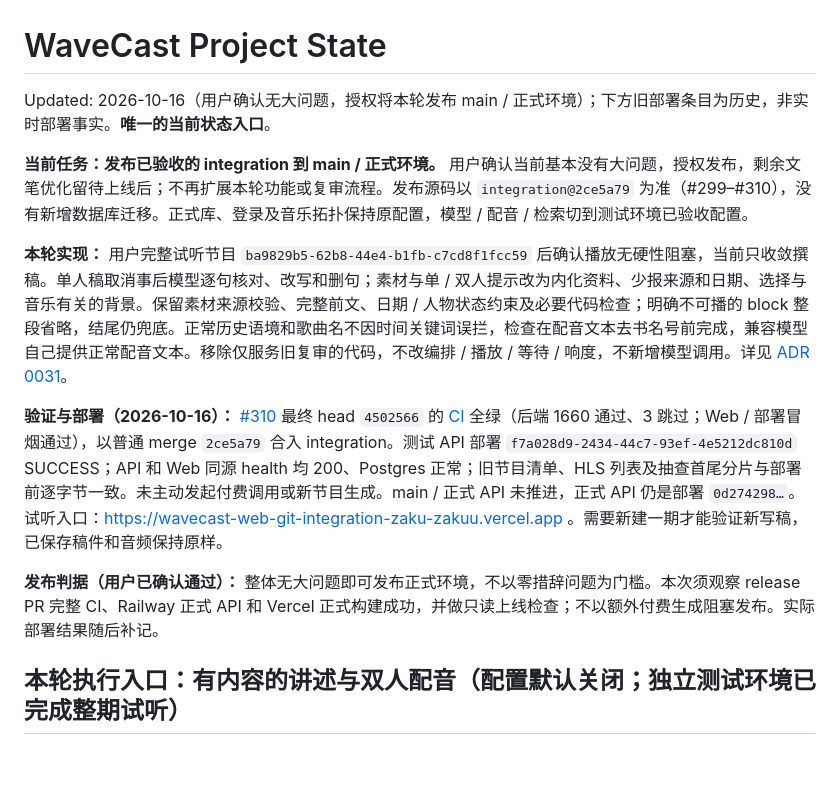
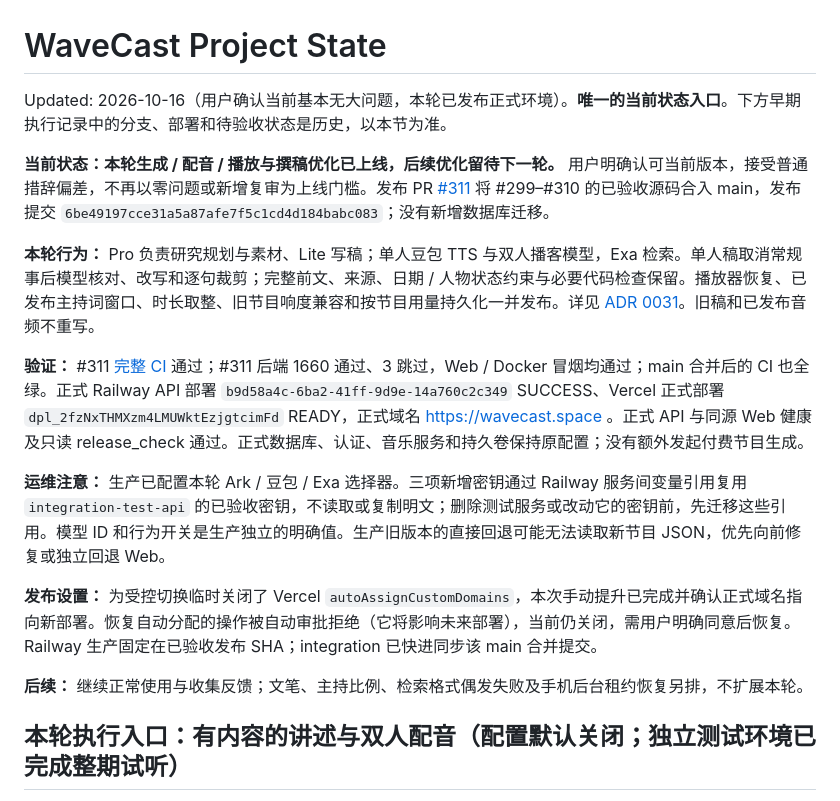
Before and after one commit to ZakuZakuu/wavecast, a Markdown page: docs/PROJECT_STATE.md, the part around the change. Rendered like a GitHub page; blank space fills up the shorter version.

Commit message:
Record verified production release and deployment settings

```diff
--- a/docs/PROJECT_STATE.md
+++ b/docs/PROJECT_STATE.md
@@ -1,14 +1,18 @@
 # WaveCast Project State
 
-Updated: 2026-10-16（用户确认无大问题，授权将本轮发布 main / 正式环境）；下方旧部署条目为历史，非实时部署事实。**唯一的当前状态入口**。
+Updated: 2026-10-16（用户确认当前基本无大问题，本轮已发布正式环境）。**唯一的当前状态入口**。下方早期执行记录中的分支、部署和待验收状态是历史，以本节为准。
 
-**当前任务：发布已验收的 integration 到 main / 正式环境。** 用户确认当前基本没有大问题，授权发布，剩余文笔优化留待上线后；不再扩展本轮功能或复审流程。发布源码以 `integration@2ce5a79` 为准（#299–#310），没有新增数据库迁移。正式库、登录及音乐拓扑保持原配置，模型 / 配音 / 检索切到测试环境已验收配置。
+**当前状态：本轮生成 / 配音 / 播放与撰稿优化已上线，后续优化留待下一轮。** 用户明确认可当前版本，接受普通措辞偏差，不再以零问题或新增复审为上线门槛。发布 PR [#311](https://github.com/ZakuZakuu/wavecast/pull/311) 将 #299–#310 的已验收源码合入 main，发布提交 `6be49197cce31a5a87afe7f5c1cd4d184babc083`；没有新增数据库迁移。
 
-**本轮实现：** 用户完整试听节目 `ba9829b5-62b8-44e4-b1fb-c7cd8f1fcc59` 后确认播放无硬性阻塞，当前只收敛撰稿。单人稿取消事后模型逐句核对、改写和删句；素材与单 / 双人提示改为内化资料、少报来源和日期、选择与音乐有关的背景。保留素材来源校验、完整前文、日期 / 人物状态约束及必要代码检查；明确不可播的 block 整段省略，结尾仍兜底。正常历史语境和歌曲名不因时间关键词误拦，检查在配音文本去书名号前完成，兼容模型自己提供正常配音文本。移除仅服务旧复审的代码，不改编排 / 播放 / 等待 / 响度，不新增模型调用。详见 [ADR 0031](adr/0031-one-pass-radio-writing.md)。
+**本轮行为：** Pro 负责研究规划与素材、Lite 写稿；单人豆包 TTS 与双人播客模型，Exa 检索。单人稿取消常规事后模型核对、改写和逐句裁剪；完整前文、来源、日期 / 人物状态约束与必要代码检查保留。播放器恢复、已发布主持词窗口、时长取整、旧节目响度兼容和按节目用量持久化一并发布。详见 [ADR 0031](adr/0031-one-pass-radio-writing.md)。旧稿和已发布音频不重写。
 
-**验证与部署（2026-10-16）：** [#310](https://github.com/ZakuZakuu/wavecast/pull/310) 最终 head `4502566` 的 [CI](https://github.com/ZakuZakuu/wavecast/actions/runs/38893658449) 全绿（后端 1660 通过、3 跳过；Web / 部署冒烟通过），以普通 merge `2ce5a79` 合入 integration。测试 API 部署 `f7a028d9-2434-44c7-93ef-4e5212dc810d` SUCCESS；API 和 Web 同源 health 均 200、Postgres 正常；旧节目清单、HLS 列表及抽查首尾分片与部署前逐字节一致。未主动发起付费调用或新节目生成。main / 正式 API 未推进，正式 API 仍是部署 `0d274298…`。试听入口：https://wavecast-web-git-integration-zaku-zakuu.vercel.app 。需要新建一期才能验证新写稿，已保存稿件和音频保持原样。
+**验证：** #311 [完整 CI](https://github.com/ZakuZakuu/wavecast/actions/runs/38898753313) 通过；#311 后端 1660 通过、3 跳过，Web / Docker 冒烟均通过；main 合并后的 CI 也全绿。正式 Railway API 部署 `b9d58a4c-6ba2-41ff-9d9e-14a760c2c349` SUCCESS、Vercel 正式部署 `dpl_2fzNxTHMXzm4LMUWktEzjgtcimFd` READY，正式域名 https://wavecast.space 。正式 API 与同源 Web 健康及只读 release_check 通过。正式数据库、认证、音乐服务和持久卷保持原配置；没有额外发起付费节目生成。
 
-**发布判据（用户已确认通过）：** 整体无大问题即可发布正式环境，不以零措辞问题为门槛。本次须观察 release PR 完整 CI、Railway 正式 API 和 Vercel 正式构建成功，并做只读上线检查；不以额外付费生成阻塞发布。实际部署结果随后补记。
+**运维注意：** 生产已配置本轮 Ark / 豆包 / Exa 选择器。三项新增密钥通过 Railway 服务间变量引用复用 `integration-test-api` 的已验收密钥，不读取或复制明文；删除测试服务或改动它的密钥前，先迁移这些引用。模型 ID 和行为开关是生产独立的明确值。生产旧版本的直接回退可能无法读取新节目 JSON，优先向前修复或独立回退 Web。
+
+**发布设置：** 为受控切换临时关闭了 Vercel `autoAssignCustomDomains`，本次手动提升已完成并确认正式域名指向新部署。恢复自动分配的操作被自动审批拒绝（它将影响未来部署），当前仍关闭，需用户明确同意后恢复。Railway 生产固定在已验收发布 SHA；integration 已快进同步该 main 合并提交。
+
+**后续：** 继续正常使用与收集反馈；文笔、主持比例、检索格式偶发失败及手机后台租约恢复另排，不扩展本轮。
 
 ## 本轮执行入口：有内容的讲述与双人配音（配置默认关闭；独立测试环境已完成整期试听）
 
```
Also changed, not shown: docs/adr/0031-one-pass-radio-writing.md (+1 -1 lines).
